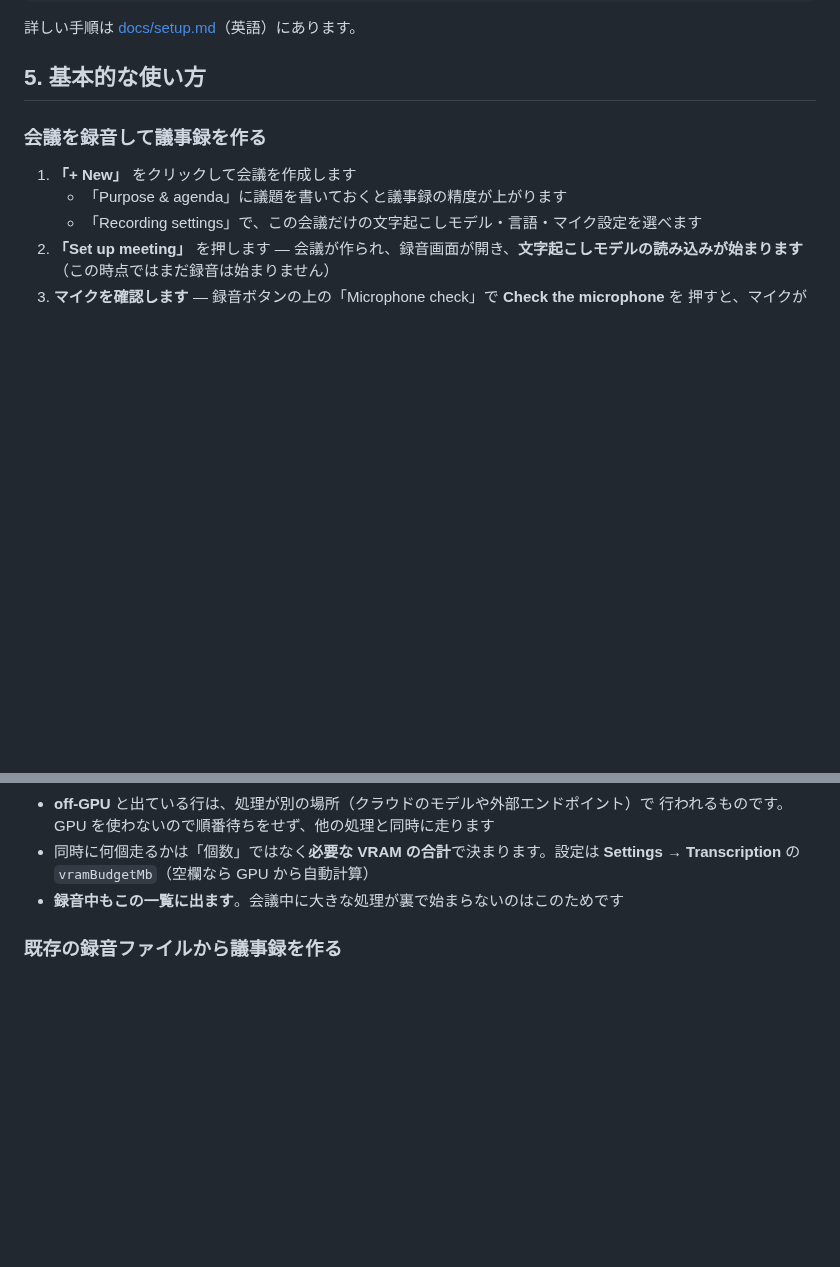
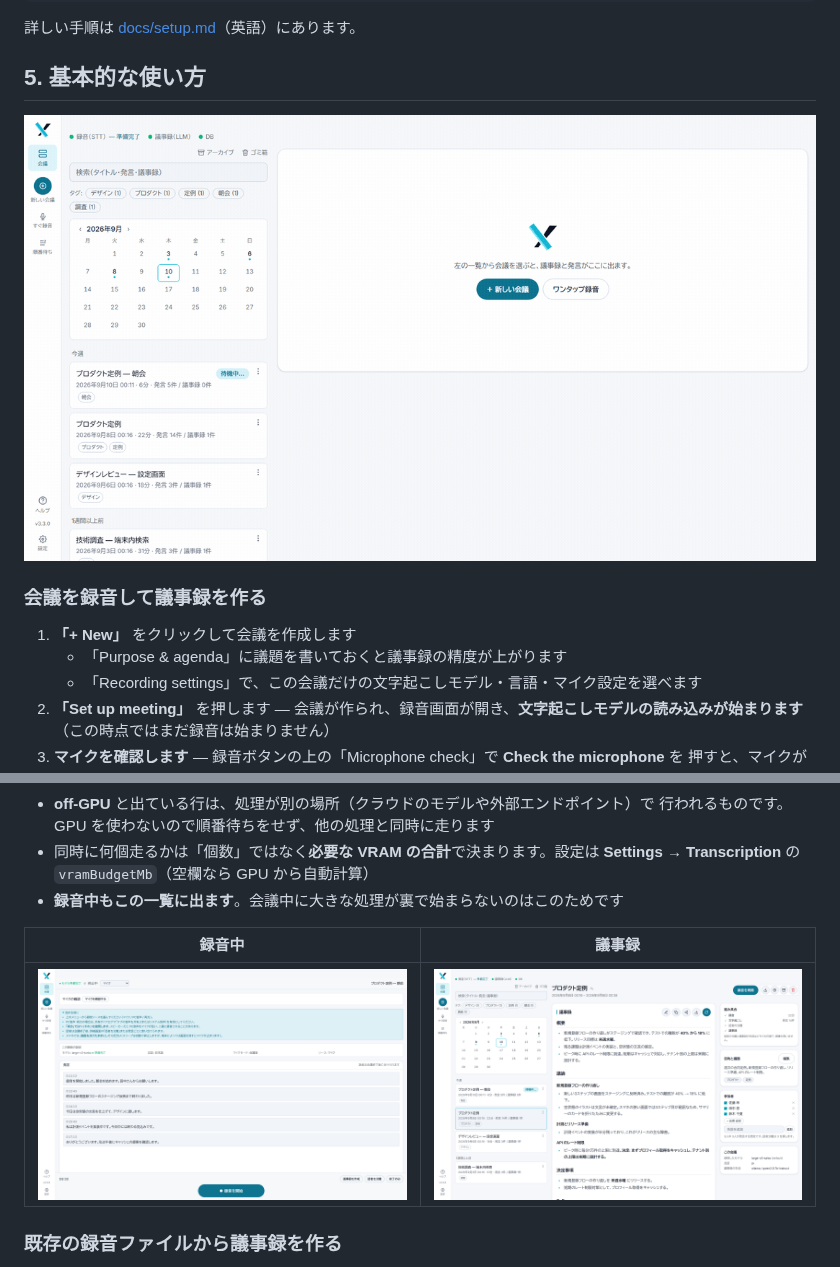
Before and after one commit to ikasast/voxinq-meeting, a Markdown page: README.ja.md, 2 parts joined by grey strips. GitHub-like rendering; pictures changed too: docs/screenshots/ja/demo.gif (added), docs/screenshots/ja/minutes.png (added), docs/screenshots/ja/recording.png (added); blank space fills up the shorter version.

```diff
--- a/README.ja.md
+++ b/README.ja.md
@@ -515,6 +515,8 @@ sudo systemctl enable --now voxinq-stt
 
 ## 5. 基本的な使い方
 
+![会議一覧 → 新しい会議 → 録音（発言が下に流れる）→ 議事録、の4画面](docs/screenshots/ja/demo.gif)
+
 ### 会議を録音して議事録を作る
 
 1. **「+ New」** をクリックして会議を作成します
@@ -591,6 +593,10 @@ sudo systemctl enable --now voxinq-stt
 - 同時に何個走るかは「個数」ではなく**必要な VRAM の合計**で決まります。設定は
   **Settings → Transcription** の `vramBudgetMb`（空欄なら GPU から自動計算）
 - **録音中もこの一覧に出ます**。会議中に大きな処理が裏で始まらないのはこのためです
+
+| 録音中 | 議事録 |
+| --- | --- |
+| ![録音画面。モデルの状態、マイクの確認、下端の録音ボタン、流れていく発言](docs/screenshots/ja/recording.png) | ![会議の詳細画面。中央に議事録、右に進み具合・目的と議題・参加者・使ったモデル](docs/screenshots/ja/minutes.png) |
 
 ### 既存の録音ファイルから議事録を作る
 
```
Also changed, not shown: docs/screenshots/README.md (+17 -5 lines), docs/screenshots/ja/dashboard.png (added), docs/screenshots/ja/settings.png (added), 3 other files.
